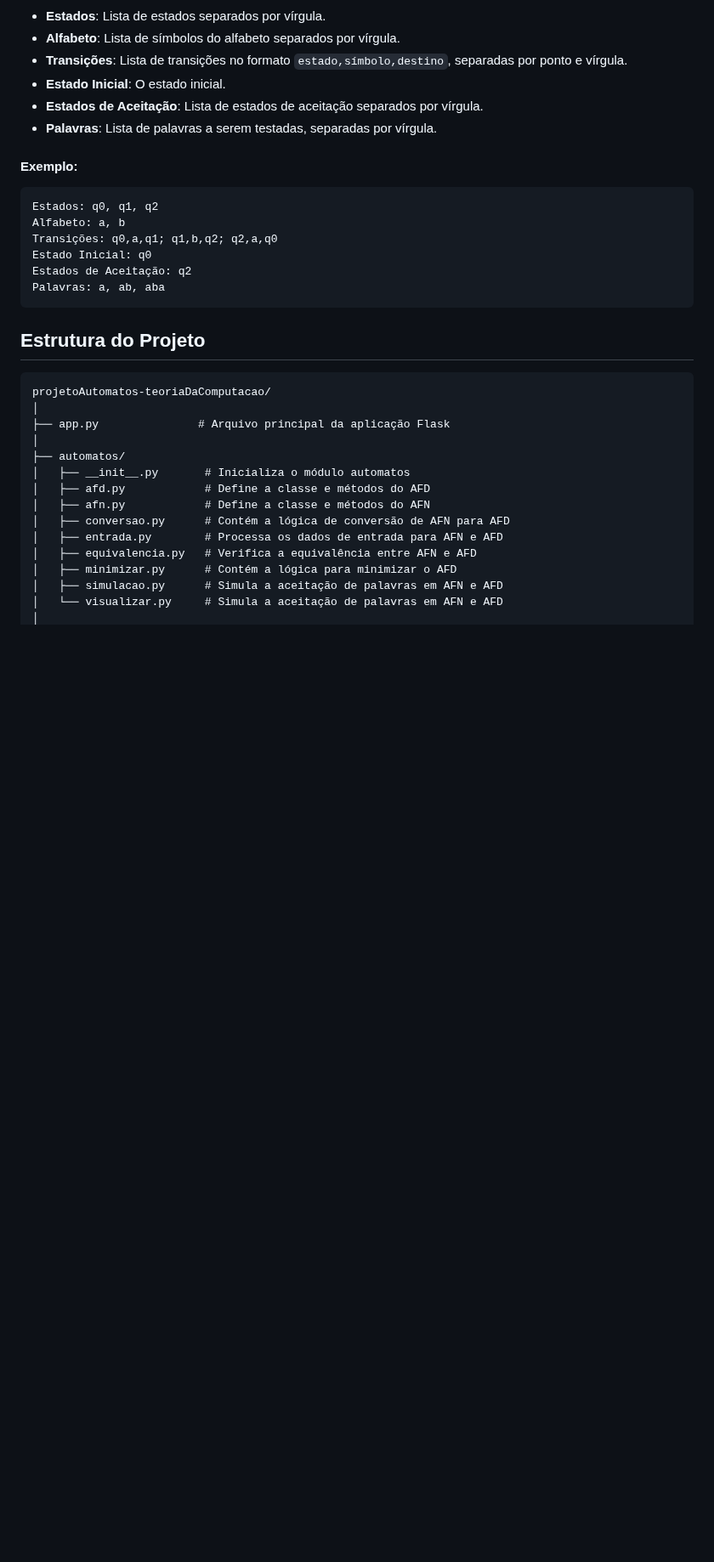
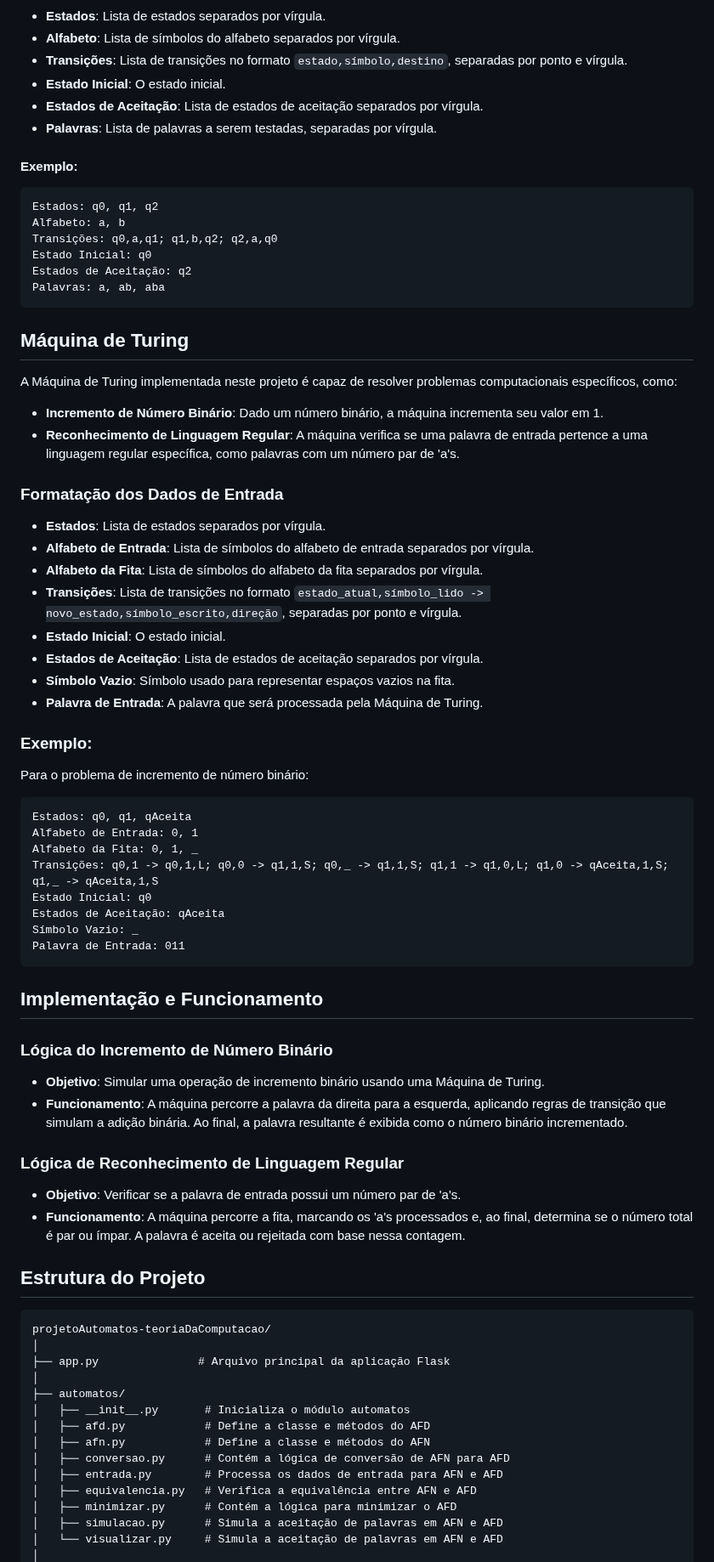
Before and after one commit to eduardohso/projetoAutomatos-teoriaDaComputacao, a Markdown page: README.md, the part around one of its changes. Shown at 85% size. Drawn GitHub-style; blank space fills up the shorter version.

````diff
--- a/README.md
+++ b/README.md
@@ -84,6 +87,44 @@ Estado Inicial: q0
 Estados de Aceitação: q2
 Palavras: a, ab, aba
 ```
+## Máquina de Turing
+A Máquina de Turing implementada neste projeto é capaz de resolver problemas computacionais específicos, como:
+
+- **Incremento de Número Binário**: Dado um número binário, a máquina incrementa seu valor em 1.
+- **Reconhecimento de Linguagem Regular**: A máquina verifica se uma palavra de entrada pertence a uma linguagem regular específica, como palavras com um número par de 'a's.
+
+### Formatação dos Dados de Entrada
+
+- **Estados**: Lista de estados separados por vírgula.
+- **Alfabeto de Entrada**: Lista de símbolos do alfabeto de entrada separados por vírgula.
+- **Alfabeto da Fita**: Lista de símbolos do alfabeto da fita separados por vírgula.
+- **Transições**: Lista de transições no formato `estado_atual,símbolo_lido -> novo_estado,símbolo_escrito,direção`, separadas por ponto e vírgula.
+- **Estado Inicial**: O estado inicial.
+- **Estados de Aceitação**: Lista de estados de aceitação separados por vírgula.
+- **Símbolo Vazio**: Símbolo usado para representar espaços vazios na fita.
+- **Palavra de Entrada**: A palavra que será processada pela Máquina de Turing.
+
+### Exemplo:
+Para o problema de incremento de número binário:
+
+```
+Estados: q0, q1, qAceita
+Alfabeto de Entrada: 0, 1
+Alfabeto da Fita: 0, 1, _
+Transições: q0,1 -> q0,1,L; q0,0 -> q1,1,S; q0,_ -> q1,1,S; q1,1 -> q1,0,L; q1,0 -> qAceita,1,S; q1,_ -> qAceita,1,S
+Estado Inicial: q0
+Estados de Aceitação: qAceita
+Símbolo Vazio: _
+Palavra de Entrada: 011
+```
+## Implementação e Funcionamento
+### Lógica do Incremento de Número Binário
+- **Objetivo**: Simular uma operação de incremento binário usando uma Máquina de Turing.
+- **Funcionamento**: A máquina percorre a palavra da direita para a esquerda, aplicando regras de transição que simulam a adição binária. Ao final, a palavra resultante é exibida como o número binário incrementado.
+
+### Lógica de Reconhecimento de Linguagem Regular
+- **Objetivo**: Verificar se a palavra de entrada possui um número par de 'a's.
+- **Funcionamento**: A máquina percorre a fita, marcando os 'a's processados e, ao final, determina se o número total é par ou ímpar. A palavra é aceita ou rejeitada com base nessa contagem.
 
 ## Estrutura do Projeto
 
````
Also changed, not shown: other parts of README.md (+21 -9 lines).
